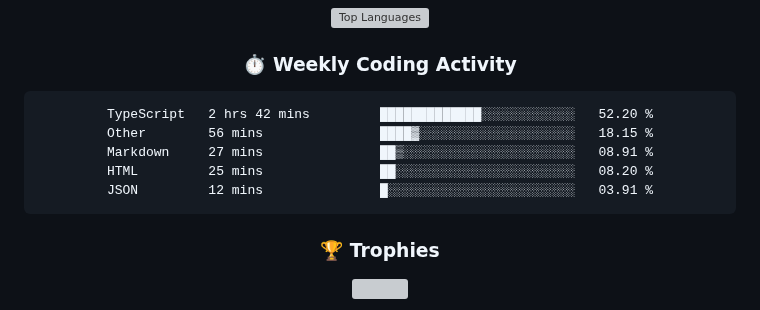
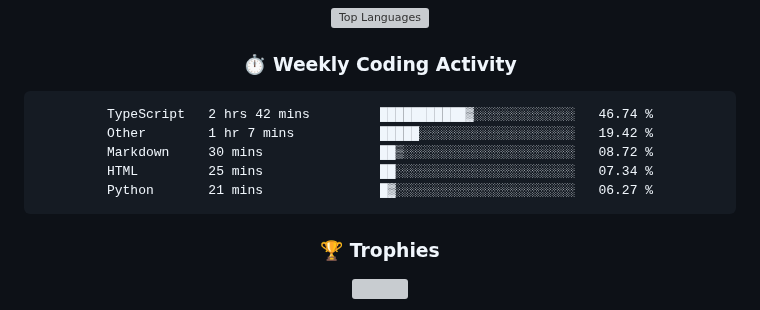
Before and after one commit to rajpratham1/rajpratham1, a Markdown page: README.md, the part around the change. GitHub-like rendering; grey boxes are pictures that could not be loaded.

Commit message:
Updated waka-readme graph with new metrics

````diff
--- a/README.md
+++ b/README.md
@@ -191,11 +191,11 @@ Built a real-time analytics tool on Snowflake; top 50 of 5,000+ participants.
 <!--START_SECTION:waka-->
 
 ```txt
-TypeScript   2 hrs 42 mins         █████████████░░░░░░░░░░░░   52.20 %
-Other        56 mins               ████▓░░░░░░░░░░░░░░░░░░░░   18.15 %
-Markdown     27 mins               ██▒░░░░░░░░░░░░░░░░░░░░░░   08.91 %
-HTML         25 mins               ██░░░░░░░░░░░░░░░░░░░░░░░   08.20 %
-JSON         12 mins               █░░░░░░░░░░░░░░░░░░░░░░░░   03.91 %
+TypeScript   2 hrs 42 mins         ███████████▓░░░░░░░░░░░░░   46.74 %
+Other        1 hr 7 mins           █████░░░░░░░░░░░░░░░░░░░░   19.42 %
+Markdown     30 mins               ██▒░░░░░░░░░░░░░░░░░░░░░░   08.72 %
+HTML         25 mins               ██░░░░░░░░░░░░░░░░░░░░░░░   07.34 %
+Python       21 mins               █▓░░░░░░░░░░░░░░░░░░░░░░░   06.27 %
 ```
 
 <!--END_SECTION:waka-->
````
